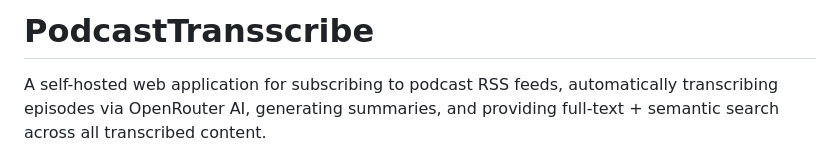
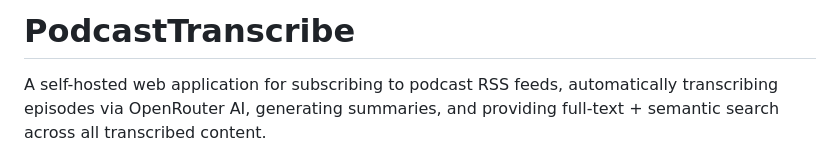
Before and after one commit to macsatcom/PodcastTransscribe, a Markdown page: README.md, the part around the change. Drawn GitHub-style.

Commit message:
Fix spelling error in project title
Corrected the spelling of 'PodcastTransscribe' to 'PodcastTranscribe'.

```diff
--- a/README.md
+++ b/README.md
@@ -1,4 +1,4 @@
-# PodcastTransscribe
+# PodcastTranscribe
 
 A self-hosted web application for subscribing to podcast RSS feeds, automatically transcribing episodes via OpenRouter AI, generating summaries, and providing full-text + semantic search across all transcribed content.
 
```
